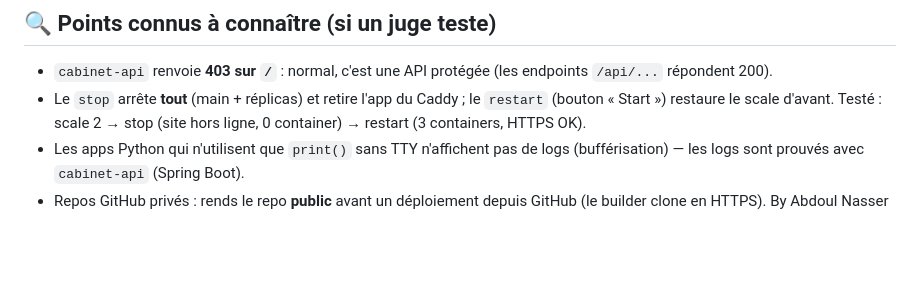
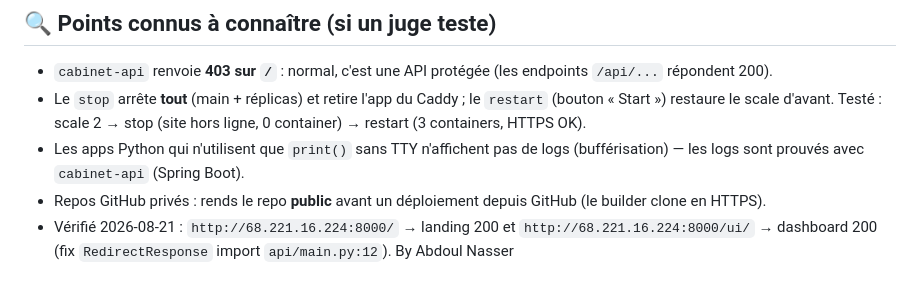
Before and after one commit to Abdoulnasse-8/mini-heroku, a Markdown page: TEST_MANUEL.md, the part around the change. Rendered like a GitHub page; blank space fills up the shorter version.

Commit message:
docs: TEST_MANUEL vérif 21/08 landing + fix RedirectResponse

```diff
--- a/TEST_MANUEL.md
+++ b/TEST_MANUEL.md
@@ -172,4 +172,5 @@
 - Le `stop` arrête **tout** (main + réplicas) et retire l'app du Caddy ; le `restart` (bouton « Start ») restaure le scale d'avant. Testé : scale 2 → stop (site hors ligne, 0 container) → restart (3 containers, HTTPS OK).
 - Les apps Python qui n'utilisent que `print()` sans TTY n'affichent pas de logs (bufférisation) — les logs sont prouvés avec `cabinet-api` (Spring Boot).
 - Repos GitHub privés : rends le repo **public** avant un déploiement depuis GitHub (le builder clone en HTTPS).
+- Vérifié 2026-08-21 : `http://68.221.16.224:8000/` → landing 200 et `http://68.221.16.224:8000/ui/` → dashboard 200 (fix `RedirectResponse` import `api/main.py:12`).
 By Abdoul Nasser
```
